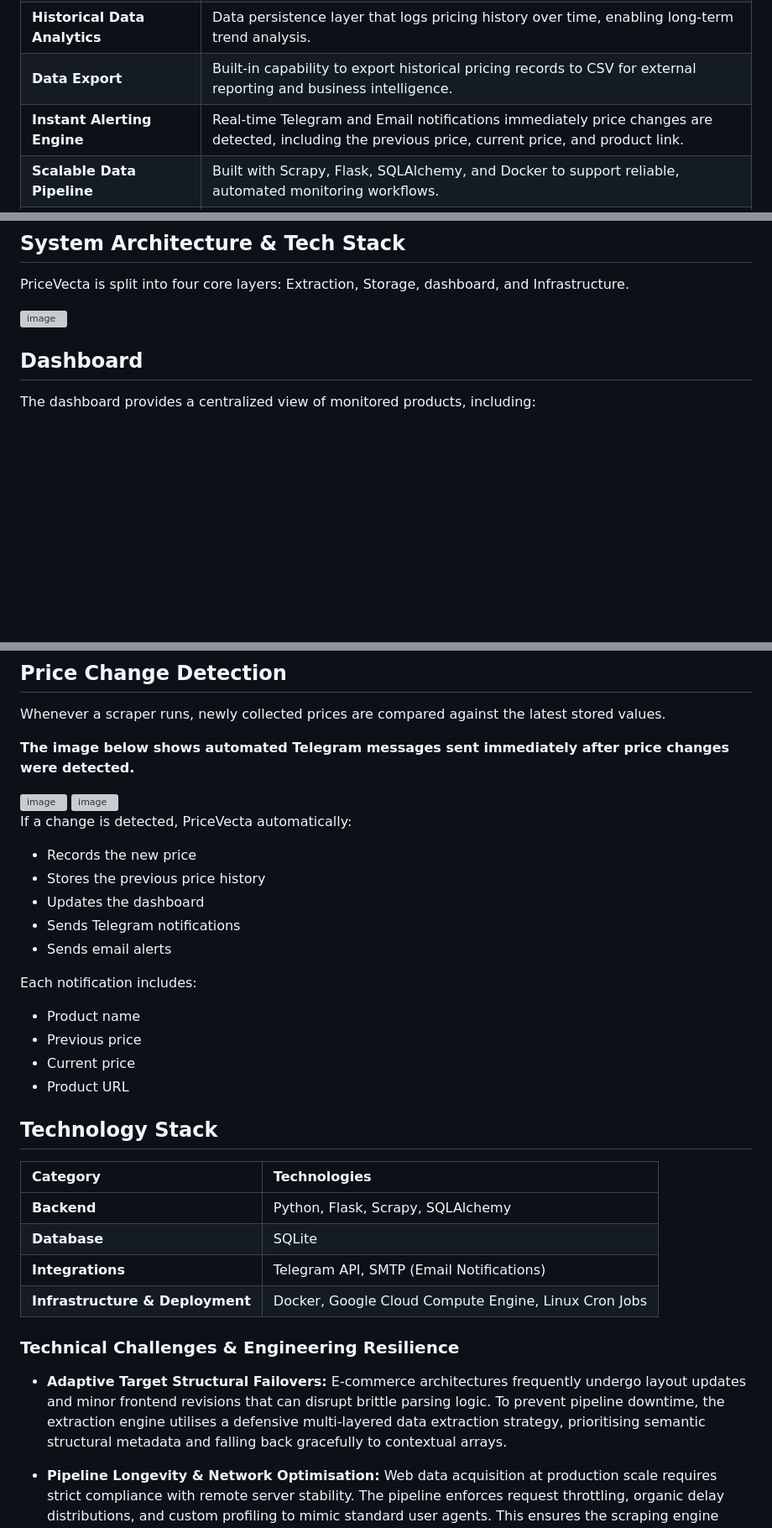
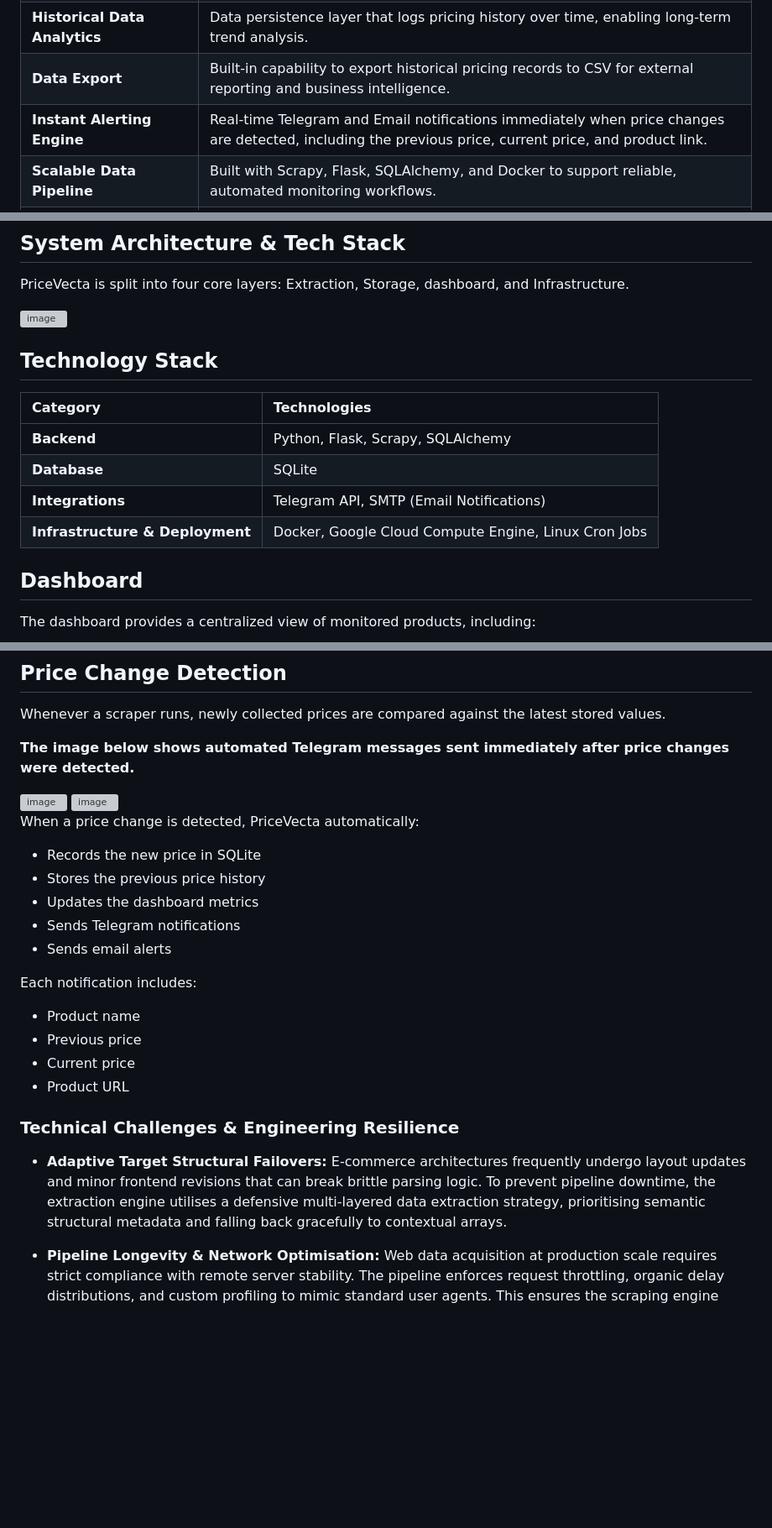
Before and after one commit to xhimatty/PriceVecta, a Markdown page: README.md, 3 parts joined by grey strips. Shown at 84% size. Rendered like a GitHub page; blank space fills up the shorter version; grey boxes are pictures that could not be loaded.

```diff
--- a/README.md
+++ b/README.md
@@ -19,7 +19,7 @@ PriceVecta eliminates manual data collection by combining automated web scraping
 | **Visual Intelligence Dashboard** | A clean, responsive interface viewing tracked products, current prices, and key monitoring metrics. |
 | **Historical Data Analytics** | Data persistence layer that logs pricing history over time, enabling long-term trend analysis. |
 | **Data Export** | Built-in capability to export historical pricing records to CSV for external reporting and business intelligence. |
-| **Instant Alerting Engine** | Real-time Telegram and Email notifications immediately price changes are detected, including the previous price, current price, and product link. |
+| **Instant Alerting Engine** | Real-time Telegram and Email notifications immediately when price changes are detected, including the previous price, current price, and product link. |
 | **Scalable Data Pipeline** | Built with Scrapy, Flask, SQLAlchemy, and Docker to support reliable, automated monitoring workflows. |
 | **Cloud-Based Scheduling** | Automated scraping jobs deployed on Google Cloud Compute Engine using Linux cron jobs. |
 
@@ -33,6 +33,15 @@ PriceVecta eliminates manual data collection by combining automated web scraping
 PriceVecta is split into four core layers: Extraction, Storage, dashboard, and Infrastructure.
 
 <img width="1408" height="768" alt="image" src="https://github.com/user-attachments/assets/d7574fe6-83cc-4875-8bae-a5b1a62c2dc1" />
+
+
+## Technology Stack
+| Category | Technologies |
+| :--- | :--- |
+| **Backend** | Python, Flask, Scrapy, SQLAlchemy |
+| **Database** | SQLite |
+| **Integrations** | Telegram API, SMTP (Email Notifications) |
+| **Infrastructure & Deployment** | Docker, Google Cloud Compute Engine, Linux Cron Jobs |
 
 
 ## Dashboard
@@ -54,10 +63,10 @@ Whenever a scraper runs, newly collected prices are compared against the latest
 
 <img width="1282" height="736" alt="image" src="https://github.com/user-attachments/assets/852e5792-870e-4e33-a7d2-d7cddb2eef01" />
 
-If a change is detected, PriceVecta automatically:
-* Records the new price
+When a price change is detected, PriceVecta automatically:
+* Records the new price in SQLite
 * Stores the previous price history
-* Updates the dashboard
+* Updates the dashboard metrics
 * Sends Telegram notifications
 * Sends email alerts
 
@@ -67,16 +76,9 @@ Each notification includes:
 * Current price
 * Product URL
 
-## Technology Stack
-| Category | Technologies |
-| :--- | :--- |
-| **Backend** | Python, Flask, Scrapy, SQLAlchemy |
-| **Database** | SQLite |
-| **Integrations** | Telegram API, SMTP (Email Notifications) |
-| **Infrastructure & Deployment** | Docker, Google Cloud Compute Engine, Linux Cron Jobs |
 
 ### Technical Challenges & Engineering Resilience
-- **Adaptive Target Structural Failovers:** E-commerce architectures frequently undergo layout updates and minor frontend revisions that can disrupt brittle parsing logic. To prevent pipeline downtime, the extraction engine utilises a defensive multi-layered data extraction strategy, prioritising semantic structural metadata and falling back gracefully to contextual arrays.
+- **Adaptive Target Structural Failovers:** E-commerce architectures frequently undergo layout updates and minor frontend revisions that can break brittle parsing logic. To prevent pipeline downtime, the extraction engine utilises a defensive multi-layered data extraction strategy, prioritising semantic structural metadata and falling back gracefully to contextual arrays.
 
 - **Pipeline Longevity & Network Optimisation:** Web data acquisition at production scale requires strict compliance with remote server stability. The pipeline enforces request throttling, organic delay distributions, and custom profiling to mimic standard user agents. This ensures the scraping engine remains low-impact, respects target bandwidth limits, and avoids triggering automated rate-limiting flags.
 
```
Also changed, not shown: other parts of README.md (+1 -1 lines).
